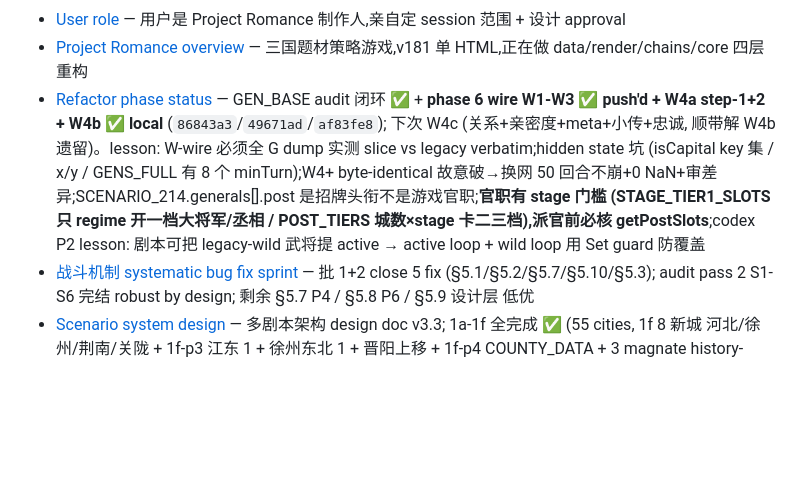
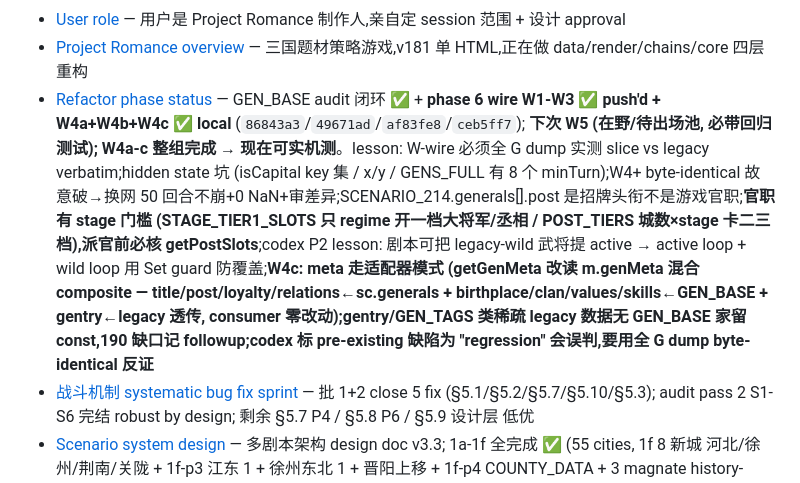
Before and after one commit to MaftyNavinErin-wj/romance-game, a Markdown page: docs/memory/MEMORY.md, the part around the change. GitHub-like rendering; blank space fills up the shorter version.

```diff
--- a/docs/memory/MEMORY.md
+++ b/docs/memory/MEMORY.md
@@ -1,6 +1,6 @@
 - [User role](user_role.md) — 用户是 Project Romance 制作人,亲自定 session 范围 + 设计 approval
 - [Project Romance overview](project_overview.md) — 三国题材策略游戏,v181 单 HTML,正在做 data/render/chains/core 四层重构
-- [Refactor phase status](project_refactor_status.md) — GEN_BASE audit 闭环 ✅ + **phase 6 wire W1-W3 ✅ push'd + W4a step-1+2 + W4b ✅ local** (`86843a3`/`49671ad`/`af83fe8`); 下次 W4c (关系+亲密度+meta+小传+忠诚, 顺带解 W4b 遗留)。lesson: W-wire 必须全 G dump 实测 slice vs legacy verbatim;hidden state 坑 (isCapital key 集 / x/y / GENS_FULL 有 8 个 minTurn);W4+ byte-identical 故意破→换网 50 回合不崩+0 NaN+审差异;SCENARIO_214.generals[].post 是招牌头衔不是游戏官职;**官职有 stage 门槛 (STAGE_TIER1_SLOTS 只 regime 开一档大将军/丞相 / POST_TIERS 城数×stage 卡二三档),派官前必核 getPostSlots**;codex P2 lesson: 剧本可把 legacy-wild 武将提 active → active loop + wild loop 用 Set guard 防覆盖
+- [Refactor phase status](project_refactor_status.md) — GEN_BASE audit 闭环 ✅ + **phase 6 wire W1-W3 ✅ push'd + W4a+W4b+W4c ✅ local** (`86843a3`/`49671ad`/`af83fe8`/`ceb5ff7`); **下次 W5 (在野/待出场池, 必带回归测试); W4a-c 整组完成 → 现在可实机测**。lesson: W-wire 必须全 G dump 实测 slice vs legacy verbatim;hidden state 坑 (isCapital key 集 / x/y / GENS_FULL 有 8 个 minTurn);W4+ byte-identical 故意破→换网 50 回合不崩+0 NaN+审差异;SCENARIO_214.generals[].post 是招牌头衔不是游戏官职;**官职有 stage 门槛 (STAGE_TIER1_SLOTS 只 regime 开一档大将军/丞相 / POST_TIERS 城数×stage 卡二三档),派官前必核 getPostSlots**;codex P2 lesson: 剧本可把 legacy-wild 武将提 active → active loop + wild loop 用 Set guard 防覆盖;**W4c: meta 走适配器模式 (getGenMeta 改读 m.genMeta 混合 composite — title/post/loyalty/relations←sc.generals + birthplace/clan/values/skills←GEN_BASE + gentry←legacy 透传, consumer 零改动);gentry/GEN_TAGS 类稀疏 legacy 数据无 GEN_BASE 家留 const,190 缺口记 followup;codex 标 pre-existing 缺陷为 "regression" 会误判,要用全 G dump byte-identical 反证**
 - [战斗机制 systematic bug fix sprint](project_combat_mechanism_bugfix.md) — 批 1+2 close 5 fix (§5.1/§5.2/§5.7/§5.10/§5.3); audit pass 2 S1-S6 完结 robust by design; 剩余 §5.7 P4 / §5.8 P6 / §5.9 设计层 低优
 - [Scenario system design](../scenario_system.md) — 多剧本架构 design doc v3.3; 1a-1f 全完成 ✅ (55 cities, 1f 8 新城 河北/徐州/荆南/关陇 + 1f-p3 江东 1 + 徐州东北 1 + 晋阳上移 + 1f-p4 COUNTY_DATA + 3 magnate history-correct move 22 武将 home city)
 - [Chain master scout](project_chain_master_scout.md) — 8 链总图 + map.js carry-over;顺序 ethos→gentry→politics→diplomacy→economy→event→military→general
```
Also changed, not shown: docs/memory/project_refactor_status.md (+66 -1 lines).
